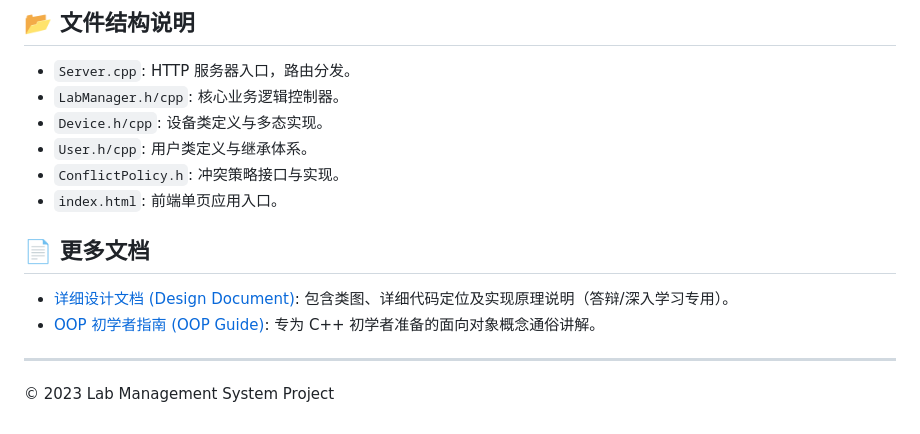
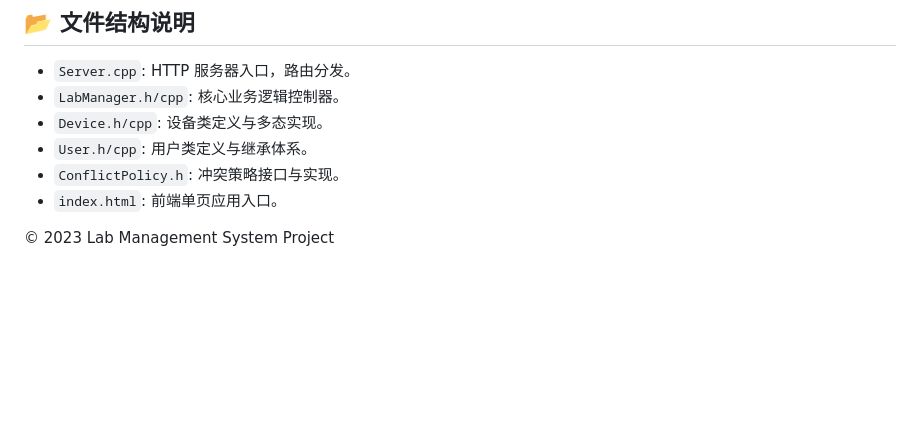
Before and after one commit to xiejunhaoxavier/LaboratoryEquipmentReservationandManagementSystem, a Markdown page: README.md, the part around the change. Drawn GitHub-style; blank space fills up the shorter version.

```diff
--- a/README.md
+++ b/README.md
@@ -98,10 +98,5 @@
 *   `ConflictPolicy.h`: 冲突策略接口与实现。
 *   `index.html`: 前端单页应用入口。
 
-## 📄 更多文档
 
-*   [详细设计文档 (Design Document)](Design_Document.md): 包含类图、详细代码定位及实现原理说明（答辩/深入学习专用）。
-*   [OOP 初学者指南 (OOP Guide)](readme2.md): 专为 C++ 初学者准备的面向对象概念通俗讲解。
-
----
 © 2023 Lab Management System Project
```
